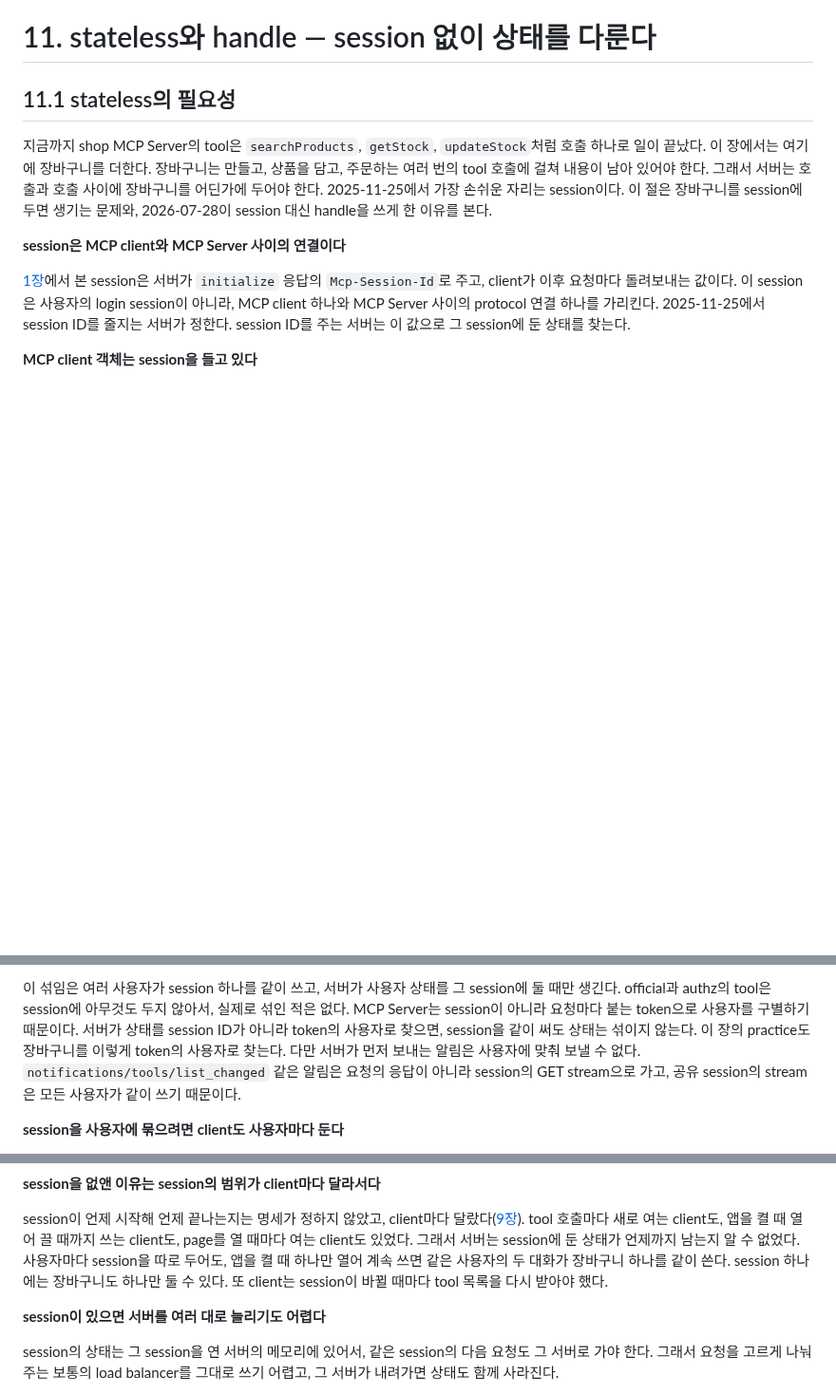
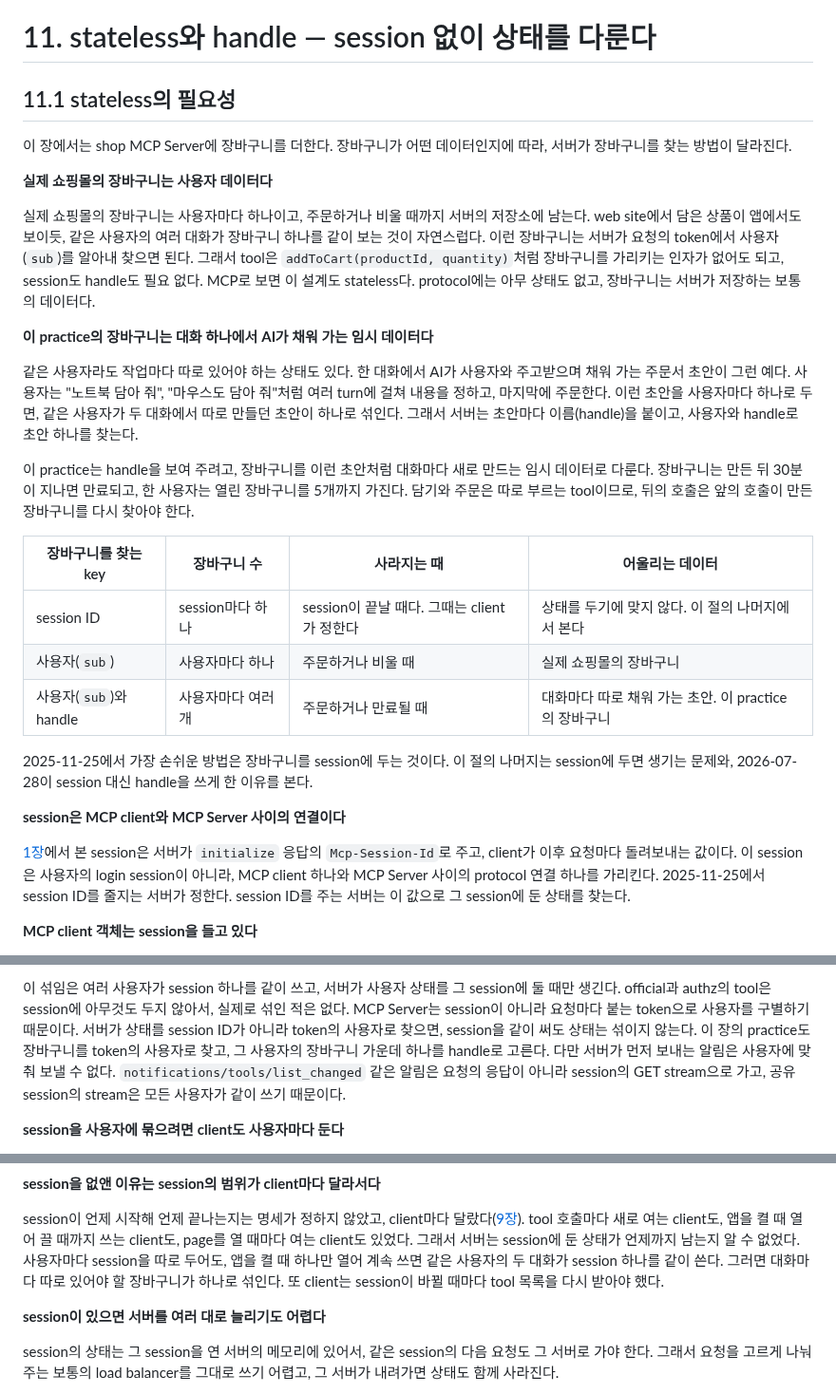
Before and after one commit to starryeye/spring-ai, a Markdown page: practice/mcp-guide/11-stateless-and-handle.md, 3 parts joined by grey strips. Shown at 95% size. Rendered like a GitHub page; blank space fills up the shorter version.

Commit message:
docs(guide): 11.1에서 사용자 장바구니와 대화마다 만드는 장바구니를 구분한다
실제 쇼핑몰의 장바구니는 sub로 찾으면 되어 handle이 필요 없다는 것을 먼저 말하고,
이 practice가 handle을 보여 주려고 장바구니를 대화마다 AI가 채워 가는 임시 데이터로
다룬다는 것을 밝힌다. 장바구니를 찾는 key 세 가지를 표로 비교한다.

Co-Authored-By: Claude Opus 5.5 <noreply@anthropic.com>

```diff
--- a/practice/mcp-guide/11-stateless-and-handle.md
+++ b/practice/mcp-guide/11-stateless-and-handle.md
@@ -2,12 +2,38 @@
 
 ## 11.1 stateless의 필요성
 
-지금까지 shop MCP Server의 tool은 `searchProducts`, `getStock`, `updateStock`처럼 호출 하나로 일이 끝났다.
-이 장에서는 여기에 장바구니를 더한다.
-장바구니는 만들고, 상품을 담고, 주문하는 여러 번의 tool 호출에 걸쳐 내용이 남아 있어야 한다.
-그래서 서버는 호출과 호출 사이에 장바구니를 어딘가에 두어야 한다.
-2025-11-25에서 가장 손쉬운 자리는 session이다.
-이 절은 장바구니를 session에 두면 생기는 문제와, 2026-07-28이 session 대신 handle을 쓰게 한 이유를 본다.
+이 장에서는 shop MCP Server에 장바구니를 더한다.
+장바구니가 어떤 데이터인지에 따라, 서버가 장바구니를 찾는 방법이 달라진다.
+
+**실제 쇼핑몰의 장바구니는 사용자 데이터다**
+
+실제 쇼핑몰의 장바구니는 사용자마다 하나이고, 주문하거나 비울 때까지 서버의 저장소에 남는다.
+web site에서 담은 상품이 앱에서도 보이듯, 같은 사용자의 여러 대화가 장바구니 하나를 같이 보는 것이 자연스럽다.
+이런 장바구니는 서버가 요청의 token에서 사용자(`sub`)를 알아내 찾으면 된다.
+그래서 tool은 `addToCart(productId, quantity)`처럼 장바구니를 가리키는 인자가 없어도 되고, session도 handle도 필요 없다.
+MCP로 보면 이 설계도 stateless다.
+protocol에는 아무 상태도 없고, 장바구니는 서버가 저장하는 보통의 데이터다.
+
+**이 practice의 장바구니는 대화 하나에서 AI가 채워 가는 임시 데이터다**
+
+같은 사용자라도 작업마다 따로 있어야 하는 상태도 있다.
+한 대화에서 AI가 사용자와 주고받으며 채워 가는 주문서 초안이 그런 예다.
+사용자는 "노트북 담아 줘", "마우스도 담아 줘"처럼 여러 turn에 걸쳐 내용을 정하고, 마지막에 주문한다.
+이런 초안을 사용자마다 하나로 두면, 같은 사용자가 두 대화에서 따로 만들던 초안이 하나로 섞인다.
+그래서 서버는 초안마다 이름(handle)을 붙이고, 사용자와 handle로 초안 하나를 찾는다.
+
+이 practice는 handle을 보여 주려고, 장바구니를 이런 초안처럼 대화마다 새로 만드는 임시 데이터로 다룬다.
+장바구니는 만든 뒤 30분이 지나면 만료되고, 한 사용자는 열린 장바구니를 5개까지 가진다.
+담기와 주문은 따로 부르는 tool이므로, 뒤의 호출은 앞의 호출이 만든 장바구니를 다시 찾아야 한다.
+
+| 장바구니를 찾는 key | 장바구니 수 | 사라지는 때 | 어울리는 데이터 |
+|---|---|---|---|
+| session ID | session마다 하나 | session이 끝날 때다. 그때는 client가 정한다 | 상태를 두기에 맞지 않다. 이 절의 나머지에서 본다 |
+| 사용자(`sub`) | 사용자마다 하나 | 주문하거나 비울 때 | 실제 쇼핑몰의 장바구니 |
+| 사용자(`sub`)와 handle | 사용자마다 여러 개 | 주문하거나 만료될 때 | 대화마다 따로 채워 가는 초안. 이 practice의 장바구니 |
+
+2025-11-25에서 가장 손쉬운 방법은 장바구니를 session에 두는 것이다.
+이 절의 나머지는 session에 두면 생기는 문제와, 2026-07-28이 session 대신 handle을 쓰게 한 이유를 본다.
 
 **session은 MCP client와 MCP Server 사이의 연결이다**
 
@@ -36,7 +62,7 @@ official과 authz의 agent는 MCP client 하나를 모든 사용자가 같이
 official과 authz의 tool은 session에 아무것도 두지 않아서, 실제로 섞인 적은 없다.
 MCP Server는 session이 아니라 요청마다 붙는 token으로 사용자를 구별하기 때문이다.
 서버가 상태를 session ID가 아니라 token의 사용자로 찾으면, session을 같이 써도 상태는 섞이지 않는다.
-이 장의 practice도 장바구니를 이렇게 token의 사용자로 찾는다.
+이 장의 practice도 장바구니를 token의 사용자로 찾고, 그 사용자의 장바구니 가운데 하나를 handle로 고른다.
 다만 서버가 먼저 보내는 알림은 사용자에 맞춰 보낼 수 없다.
 `notifications/tools/list_changed` 같은 알림은 요청의 응답이 아니라 session의 GET stream으로 가고, 공유 session의 stream은 모든 사용자가 같이 쓰기 때문이다.
 
@@ -60,8 +86,8 @@ ChatGPT와 claude.ai의 connector는 사용자마다 그 사용자가 login해
 session이 언제 시작해 언제 끝나는지는 명세가 정하지 않았고, client마다 달랐다([9장](09-versions.md#97-initialize와-session의-제거-2026-07-28)).
 tool 호출마다 새로 여는 client도, 앱을 켤 때 열어 끌 때까지 쓰는 client도, page를 열 때마다 여는 client도 있었다.
 그래서 서버는 session에 둔 상태가 언제까지 남는지 알 수 없었다.
-사용자마다 session을 따로 두어도, 앱을 켤 때 하나만 열어 계속 쓰면 같은 사용자의 두 대화가 장바구니 하나를 같이 쓴다.
-session 하나에는 장바구니도 하나만 둘 수 있다.
+사용자마다 session을 따로 두어도, 앱을 켤 때 하나만 열어 계속 쓰면 같은 사용자의 두 대화가 session 하나를 같이 쓴다.
+그러면 대화마다 따로 있어야 할 장바구니가 하나로 섞인다.
 또 client는 session이 바뀔 때마다 tool 목록을 다시 받아야 했다.
 
 **session이 있으면 서버를 여러 대로 늘리기도 어렵다**
```
Also changed, not shown: other parts of practice/mcp-guide/11-stateless-and-handle.md (+1 -0 lines).
